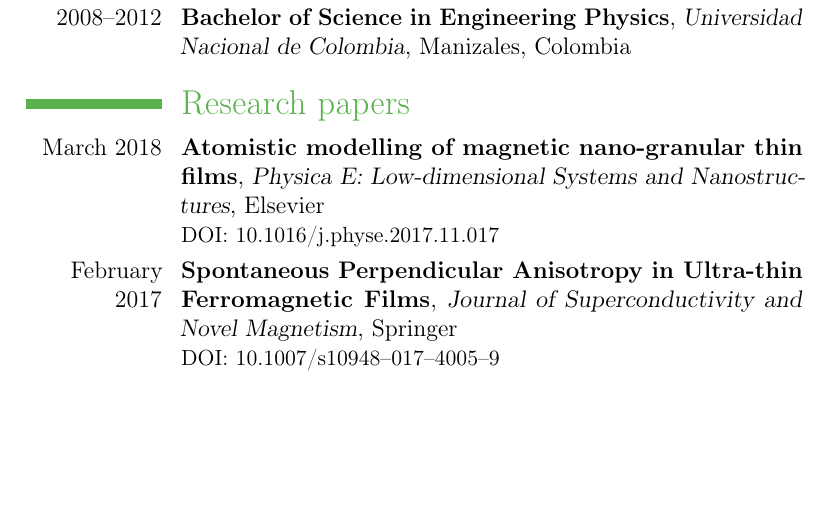
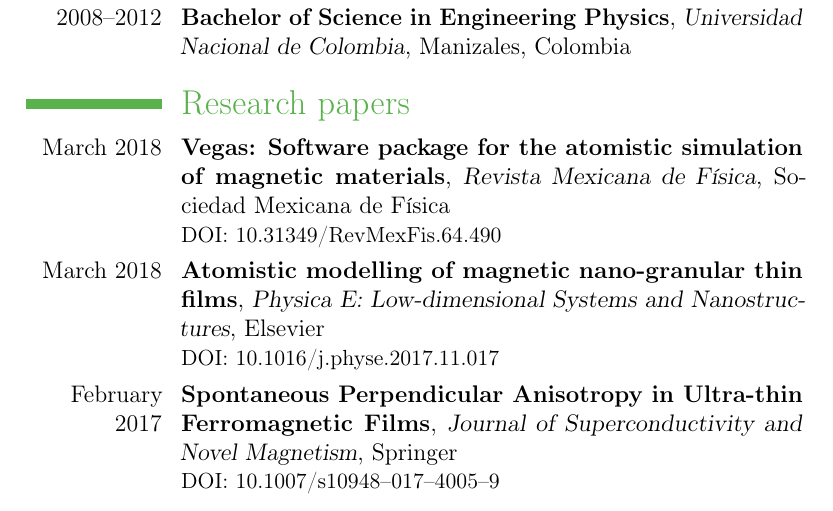
Before and after one commit to odarbelaeze/resume, a LaTeX CV (modernCV.tex): part of page 1 of 9, cut so that both start at the same text, the shorter picture padded with empty space. Compiled offline with pdfLaTeX.

Commit message:
Add Vegas paper.

```diff
--- a/modernCV.tex
+++ b/modernCV.tex
@@ -103,6 +103,13 @@
 
 
 \section{Research~papers}
+
+\cventry{March 2018}
+        {Vegas: Software package for the atomistic simulation of magnetic materials}
+        {Revista Mexicana de Física}
+        {Sociedad Mexicana de Física}
+        {}
+        {DOI:\@ \href{https://doi.org/10.31349/RevMexFis.64.490}{10.31349/RevMexFis.64.490}}
 
 \cventry{March 2018}
         {Atomistic modelling of magnetic nano-granular thin films}
```
